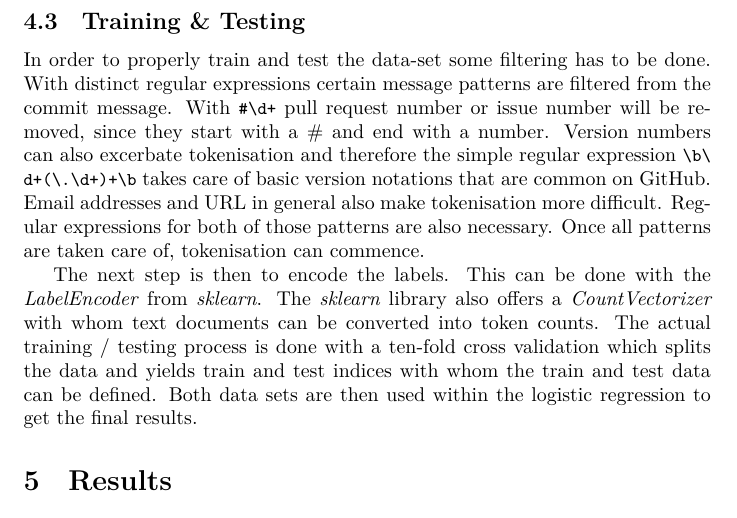
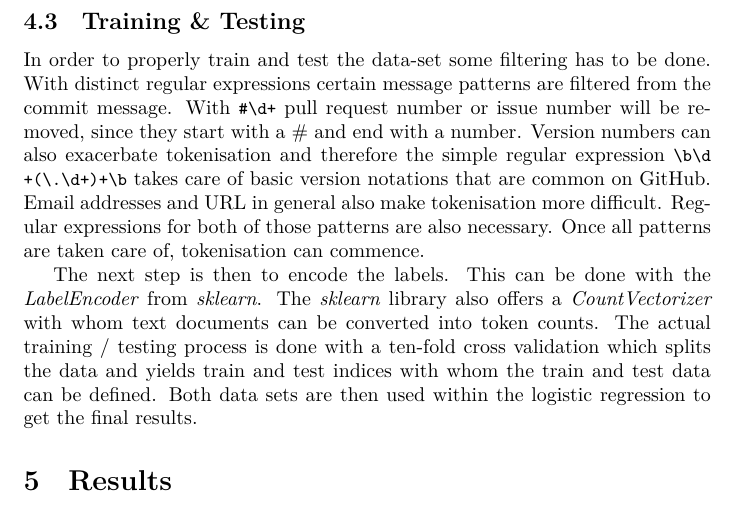
Before and after one commit to reitermarkus/commit-message-nlp, a LaTeX document (tex/paper.tex, which reads tex/sections/implementation.tex): part of page 6 of 10, cut so that both start at the same text. Compiled offline with XeLaTeX.

Commit message:
Fix typos.

```diff
--- a/tex/sections/implementation.tex
+++ b/tex/sections/implementation.tex
@@ -114,7 +114,7 @@ In order to properly train and test the data-set some filtering has to be done.
 With distinct regular expressions certain message patterns are filtered from
 the commit message. With \lstinline{#\d+} pull request number or issue number
 will be removed, since they start with a \# and end with a number. Version
-numbers can also excerbate tokenisation and therefore the simple regular
+numbers can also exacerbate tokenisation and therefore the simple regular
 expression \lstinline{\b\d+(\.\d+)+\b} takes care of basic version notations
 that are common on GitHub. Email addresses and URL in general also make
 tokenisation more difficult. Regular expressions for both of those patterns are
```
Also changed, not shown: .github/workflows/tex.yml (+1 -1 lines).
